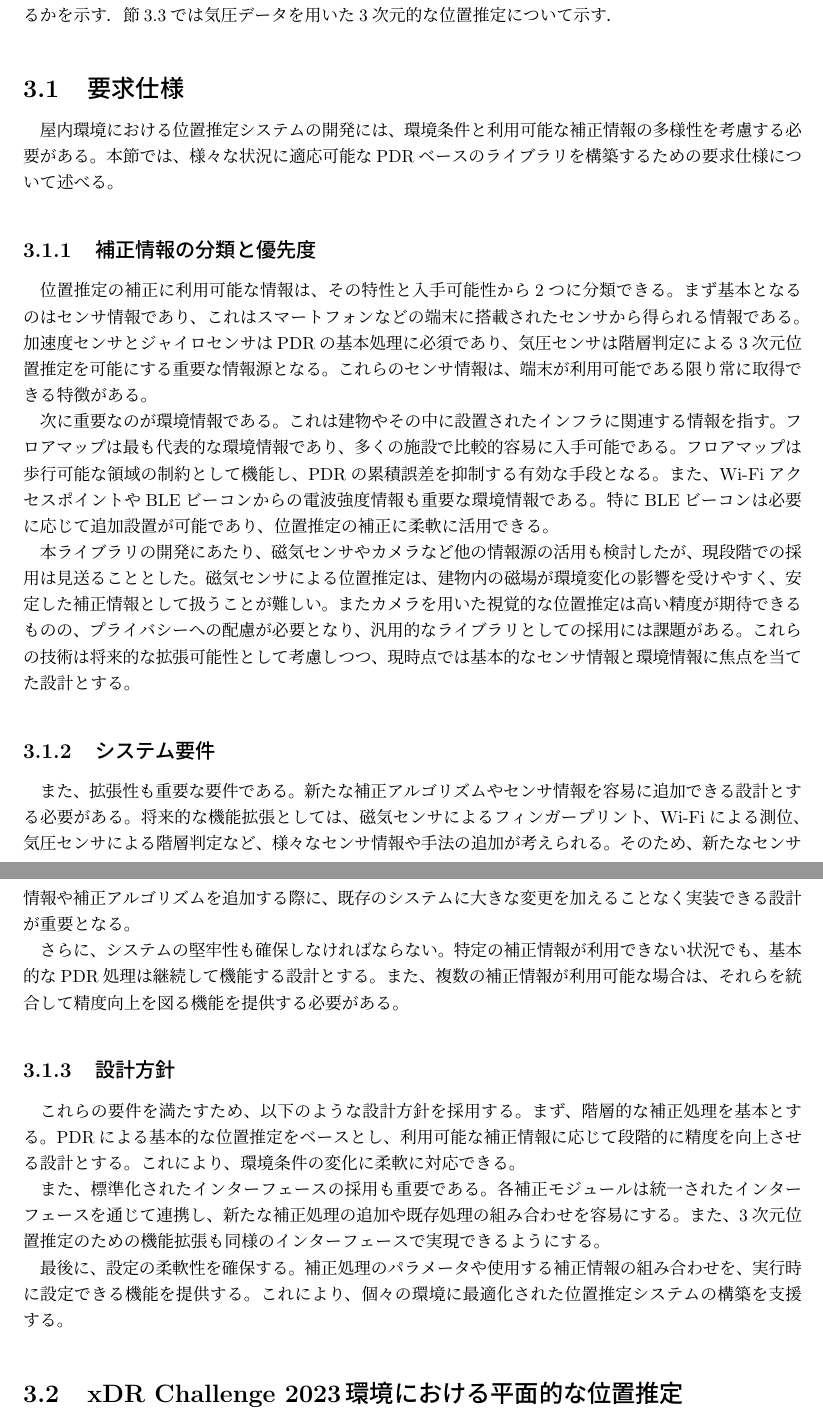
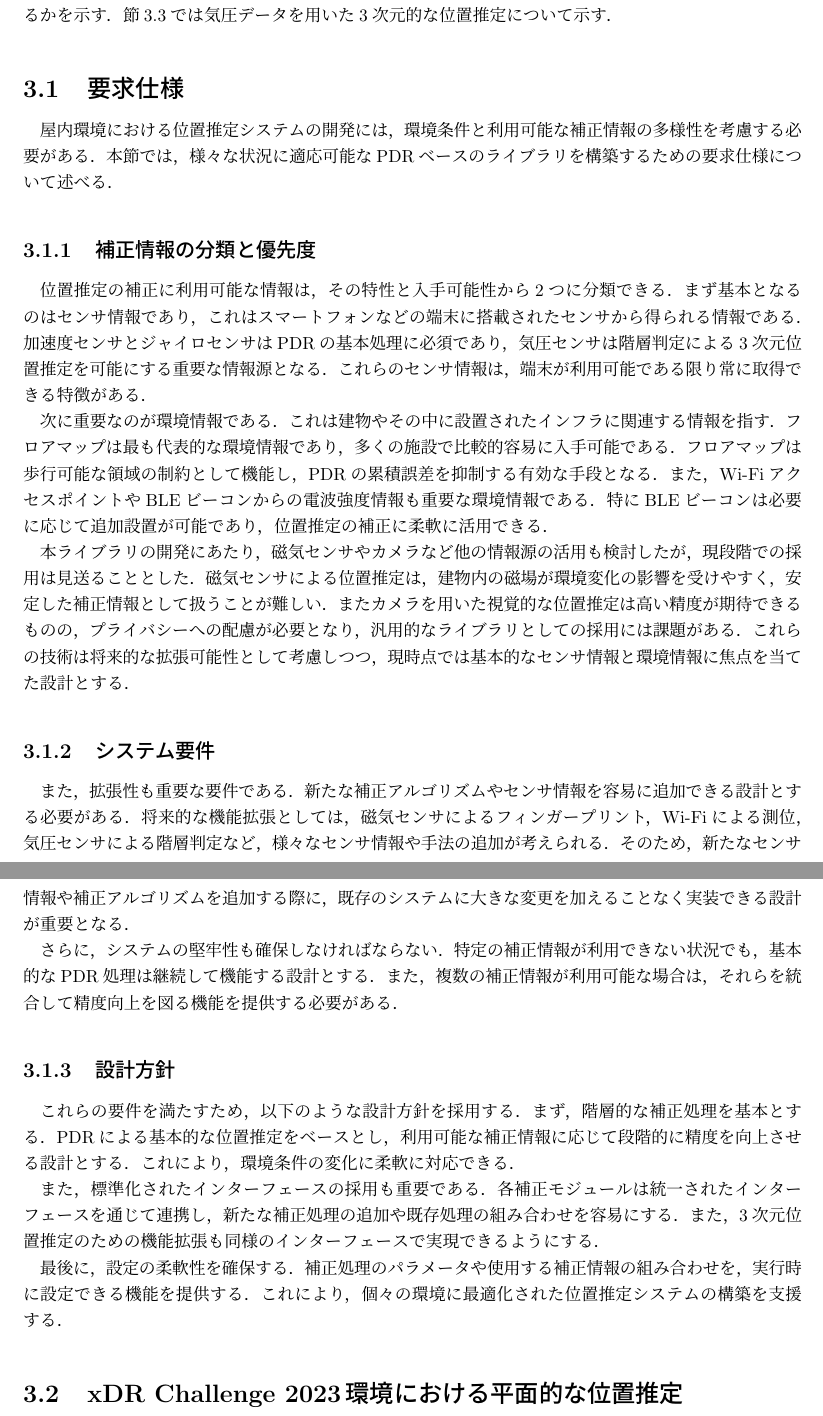
Before and after one commit to happy663/master-thesis, a LaTeX thesis (master-thesis-template/thesis.tex, which reads master-thesis-template/3/3.1/required.tex): two parts of pages 11 and 12 of 44, joined at a grey line, cut so that both start at the same text. Compiled offline with pLaTeX and dvipdfmx.

Commit message:
refactor: 句読点の修正

```diff
--- a/master-thesis-template/3/3.1/required.tex
+++ b/master-thesis-template/3/3.1/required.tex
@@ -30,52 +30,52 @@
 
 \section{要求仕様}
 
-屋内環境における位置推定システムの開発には、環境条件と利用可能な補正情報の多様性を考慮する必要がある。
-本節では、様々な状況に適応可能なPDRベースのライブラリを構築するための要求仕様について述べる。
+屋内環境における位置推定システムの開発には，環境条件と利用可能な補正情報の多様性を考慮する必要がある．
+本節では，様々な状況に適応可能なPDRベースのライブラリを構築するための要求仕様について述べる．
 
 
 \subsection{補正情報の分類と優先度}
 
-位置推定の補正に利用可能な情報は、その特性と入手可能性から2つに分類できる。
-まず基本となるのはセンサ情報であり、これはスマートフォンなどの端末に搭載されたセンサから得られる情報である。
-加速度センサとジャイロセンサはPDRの基本処理に必須であり、気圧センサは階層判定による3次元位置推定を可能にする重要な情報源となる。
-これらのセンサ情報は、端末が利用可能である限り常に取得できる特徴がある。
+位置推定の補正に利用可能な情報は，その特性と入手可能性から2つに分類できる．
+まず基本となるのはセンサ情報であり，これはスマートフォンなどの端末に搭載されたセンサから得られる情報である．
+加速度センサとジャイロセンサはPDRの基本処理に必須であり，気圧センサは階層判定による3次元位置推定を可能にする重要な情報源となる．
+これらのセンサ情報は，端末が利用可能である限り常に取得できる特徴がある．
 
-次に重要なのが環境情報である。これは建物やその中に設置されたインフラに関連する情報を指す。
-フロアマップは最も代表的な環境情報であり、多くの施設で比較的容易に入手可能である。
-フロアマップは歩行可能な領域の制約として機能し、PDRの累積誤差を抑制する有効な手段となる。
-また、Wi-FiアクセスポイントやBLEビーコンからの電波強度情報も重要な環境情報である。
-特にBLEビーコンは必要に応じて追加設置が可能であり、位置推定の補正に柔軟に活用できる。
+次に重要なのが環境情報である．これは建物やその中に設置されたインフラに関連する情報を指す．
+フロアマップは最も代表的な環境情報であり，多くの施設で比較的容易に入手可能である．
+フロアマップは歩行可能な領域の制約として機能し，PDRの累積誤差を抑制する有効な手段となる．
+また，Wi-FiアクセスポイントやBLEビーコンからの電波強度情報も重要な環境情報である．
+特にBLEビーコンは必要に応じて追加設置が可能であり，位置推定の補正に柔軟に活用できる．
 
-本ライブラリの開発にあたり、磁気センサやカメラなど他の情報源の活用も検討したが、現段階での採用は見送ることとした。
-磁気センサによる位置推定は、建物内の磁場が環境変化の影響を受けやすく、安定した補正情報として扱うことが難しい。
-またカメラを用いた視覚的な位置推定は高い精度が期待できるものの、プライバシーへの配慮が必要となり、汎用的なライブラリとしての採用には課題がある。
-これらの技術は将来的な拡張可能性として考慮しつつ、現時点では基本的なセンサ情報と環境情報に焦点を当てた設計とする。
+本ライブラリの開発にあたり，磁気センサやカメラなど他の情報源の活用も検討したが，現段階での採用は見送ることとした．
+磁気センサによる位置推定は，建物内の磁場が環境変化の影響を受けやすく，安定した補正情報として扱うことが難しい．
+またカメラを用いた視覚的な位置推定は高い精度が期待できるものの，プライバシーへの配慮が必要となり，汎用的なライブラリとしての採用には課題がある．
+これらの技術は将来的な拡張可能性として考慮しつつ，現時点では基本的なセンサ情報と環境情報に焦点を当てた設計とする．
 
 \subsection{システム要件}
 
-また、拡張性も重要な要件である。新たな補正アルゴリズムやセンサ情報を容易に追加できる設計とする必要がある。
-将来的な機能拡張としては、磁気センサによるフィンガープリント、Wi-Fiによる測位、気圧センサによる階層判定など、
-様々なセンサ情報や手法の追加が考えられる。
+また，拡張性も重要な要件である．新たな補正アルゴリズムやセンサ情報を容易に追加できる設計とする必要がある．
+将来的な機能拡張としては，磁気センサによるフィンガープリント，Wi-Fiによる測位，気圧センサによる階層判定など，
+様々なセンサ情報や手法の追加が考えられる．
 % TODO 2. 下の文はいらない気がする
-% 特に3次元位置推定においては、垂直方向の移動検知や階層間の遷移検出など、より高度な機能の実装が求められる。
-そのため、新たなセンサ情報や補正アルゴリズムを
-追加する際に、既存のシステムに大きな変更を加えることなく実装できる設計が重要となる。
+% 特に3次元位置推定においては，垂直方向の移動検知や階層間の遷移検出など，より高度な機能の実装が求められる．
+そのため，新たなセンサ情報や補正アルゴリズムを
+追加する際に，既存のシステムに大きな変更を加えることなく実装できる設計が重要となる．
 
-さらに、システムの堅牢性も確保しなければならない。
-特定の補正情報が利用できない状況でも、
-基本的なPDR処理は継続して機能する設計とする。
-また、複数の補正情報が利用可能な場合は、
-それらを統合して精度向上を図る機能を提供する必要がある。
+さらに，システムの堅牢性も確保しなければならない．
+特定の補正情報が利用できない状況でも，
+基本的なPDR処理は継続して機能する設計とする．
+また，複数の補正情報が利用可能な場合は，
+それらを統合して精度向上を図る機能を提供する必要がある．
 
 \subsection{設計方針}
 
-これらの要件を満たすため、以下のような設計方針を採用する。
-まず、階層的な補正処理を基本とする。PDRによる基本的な位置推定をベースとし、利用可能な補正情報に応じて段階的に精度を向上させる設計とする。
-これにより、環境条件の変化に柔軟に対応できる。
+これらの要件を満たすため，以下のような設計方針を採用する．
+まず，階層的な補正処理を基本とする．PDRによる基本的な位置推定をベースとし，利用可能な補正情報に応じて段階的に精度を向上させる設計とする．
+これにより，環境条件の変化に柔軟に対応できる．
 
-また、標準化されたインターフェースの採用も重要である。各補正モジュールは統一されたインターフェースを通じて連携し、新たな補正処理の追加や既存処理の組み合わせを容易にする。
-また、3次元位置推定のための機能拡張も同様のインターフェースで実現できるようにする。
+また，標準化されたインターフェースの採用も重要である．各補正モジュールは統一されたインターフェースを通じて連携し，新たな補正処理の追加や既存処理の組み合わせを容易にする．
+また，3次元位置推定のための機能拡張も同様のインターフェースで実現できるようにする．
 
-最後に、設定の柔軟性を確保する。補正処理のパラメータや使用する補正情報の組み合わせを、実行時に設定できる機能を提供する。
-これにより、個々の環境に最適化された位置推定システムの構築を支援する。
+最後に，設定の柔軟性を確保する．補正処理のパラメータや使用する補正情報の組み合わせを，実行時に設定できる機能を提供する．
+これにより，個々の環境に最適化された位置推定システムの構築を支援する．
```
Also changed, not shown: master-thesis-template/chap2.tex (+41 -40 lines).
